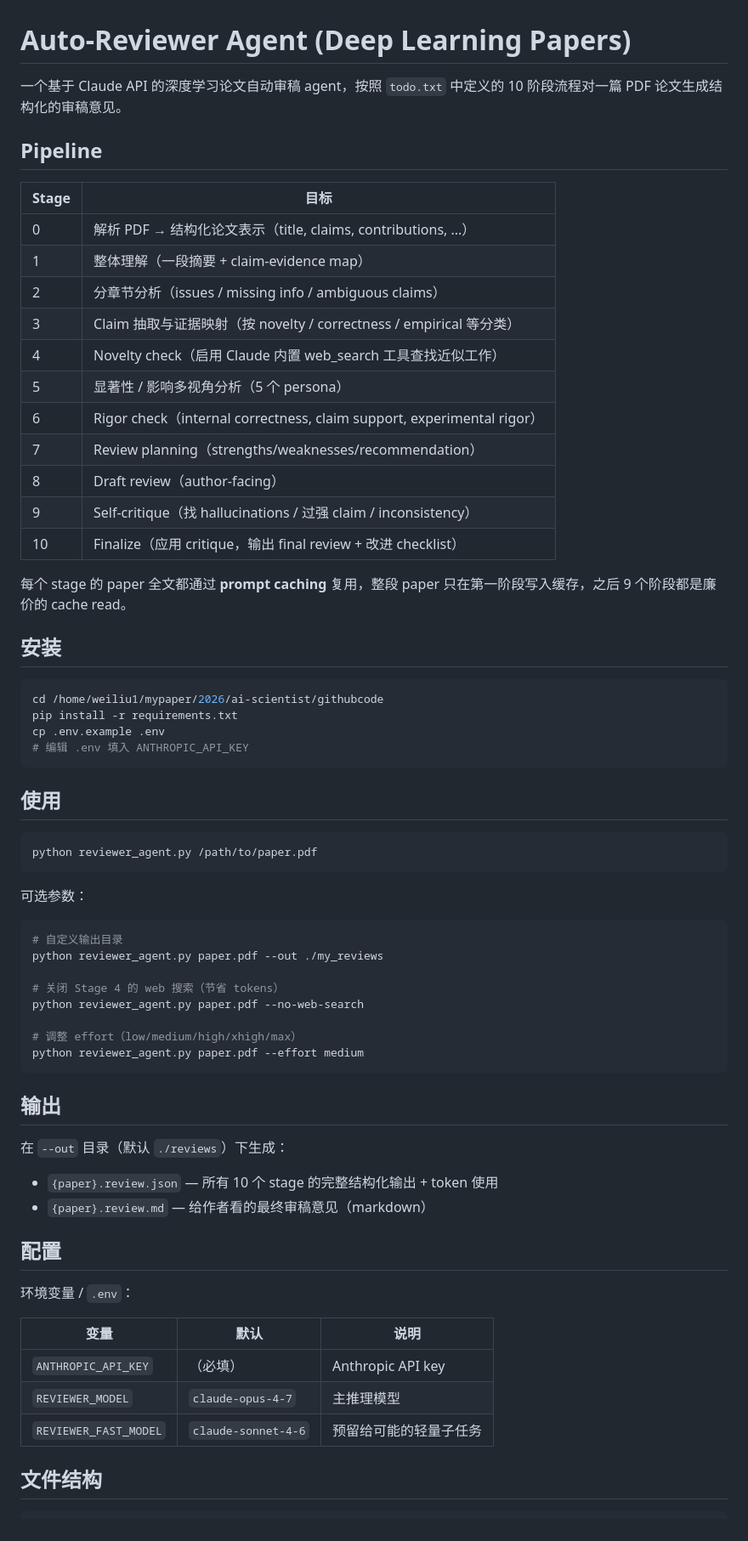
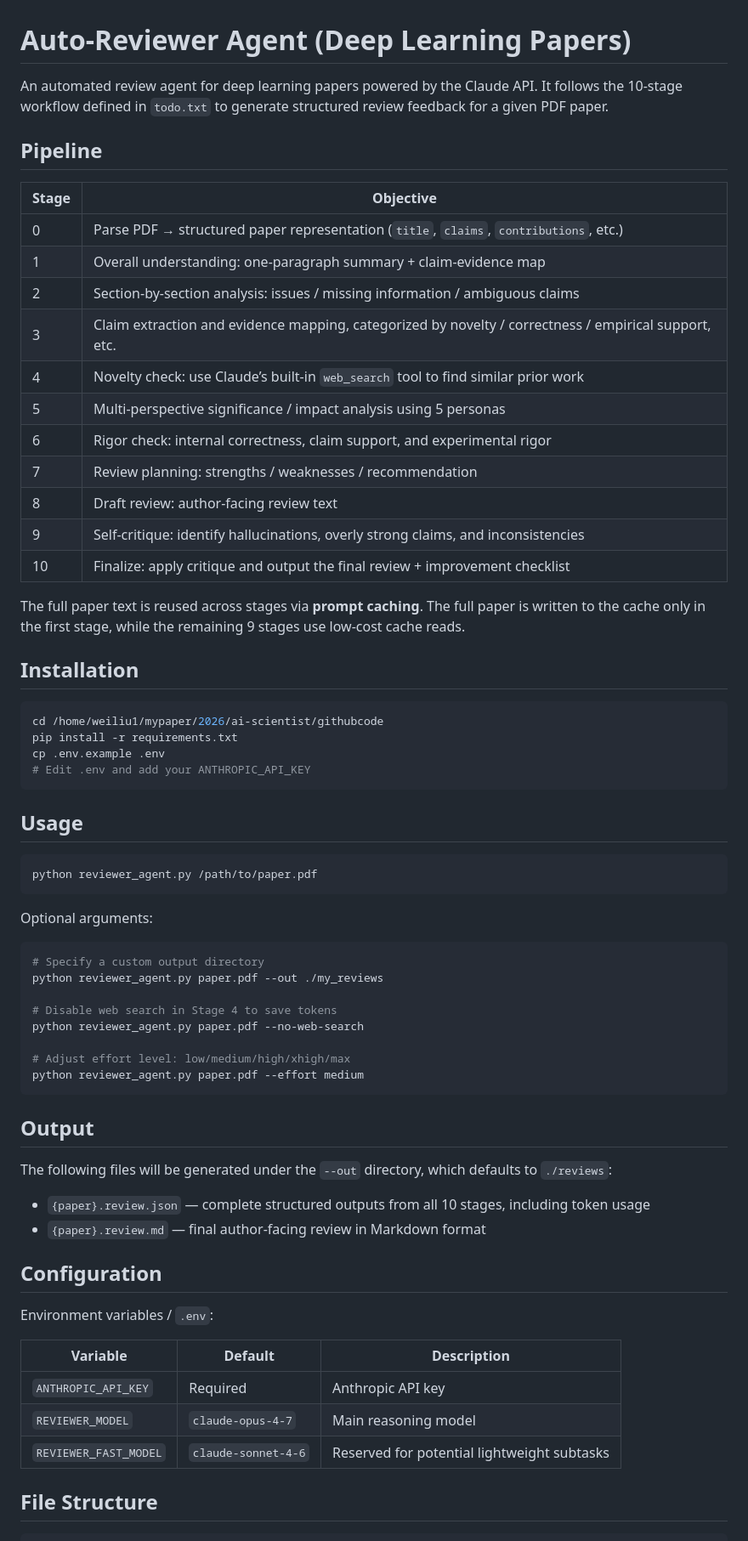
Before and after one commit to Agents4Academia-AI/auto-reviewer, a Markdown page: README.md, the part around one of its changes. Shown at 85% size. Drawn GitHub-style.

````diff
--- a/README.md
+++ b/README.md
@@ -1,69 +1,69 @@
 # Auto-Reviewer Agent (Deep Learning Papers)
 
-一个基于 Claude API 的深度学习论文自动审稿 agent，按照 `todo.txt` 中定义的 10 阶段流程对一篇 PDF 论文生成结构化的审稿意见。
+An automated review agent for deep learning papers powered by the Claude API. It follows the 10-stage workflow defined in `todo.txt` to generate structured review feedback for a given PDF paper.
 
 ## Pipeline
 
-| Stage | 目标 |
-|-------|------|
-| 0 | 解析 PDF → 结构化论文表示（title, claims, contributions, ...） |
-| 1 | 整体理解（一段摘要 + claim-evidence map） |
-| 2 | 分章节分析（issues / missing info / ambiguous claims） |
-| 3 | Claim 抽取与证据映射（按 novelty / correctness / empirical 等分类） |
-| 4 | Novelty check（启用 Claude 内置 web_search 工具查找近似工作） |
-| 5 | 显著性 / 影响多视角分析（5 个 persona） |
-| 6 | Rigor check（internal correctness, claim support, experimental rigor） |
-| 7 | Review planning（strengths/weaknesses/recommendation） |
-| 8 | Draft review（author-facing） |
-| 9 | Self-critique（找 hallucinations / 过强 claim / inconsistency） |
-| 10 | Finalize（应用 critique，输出 final review + 改进 checklist） |
+| Stage | Objective                                                                                             |
+| ----- | ----------------------------------------------------------------------------------------------------- |
+| 0     | Parse PDF → structured paper representation (`title`, `claims`, `contributions`, etc.)                |
+| 1     | Overall understanding: one-paragraph summary + claim-evidence map                                     |
+| 2     | Section-by-section analysis: issues / missing information / ambiguous claims                          |
+| 3     | Claim extraction and evidence mapping, categorized by novelty / correctness / empirical support, etc. |
+| 4     | Novelty check: use Claude’s built-in `web_search` tool to find similar prior work                     |
+| 5     | Multi-perspective significance / impact analysis using 5 personas                                     |
+| 6     | Rigor check: internal correctness, claim support, and experimental rigor                              |
+| 7     | Review planning: strengths / weaknesses / recommendation                                              |
+| 8     | Draft review: author-facing review text                                                               |
+| 9     | Self-critique: identify hallucinations, overly strong claims, and inconsistencies                     |
+| 10    | Finalize: apply critique and output the final review + improvement checklist                          |
 
-每个 stage 的 paper 全文都通过 **prompt caching** 复用，整段 paper 只在第一阶段写入缓存，之后 9 个阶段都是廉价的 cache read。
+The full paper text is reused across stages via **prompt caching**. The full paper is written to the cache only in the first stage, while the remaining 9 stages use low-cost cache reads.
 
-## 安装
+## Installation
 
 ```bash
 cd /home/weiliu1/mypaper/2026/ai-scientist/githubcode
 pip install -r requirements.txt
 cp .env.example .env
-# 编辑 .env 填入 ANTHROPIC_API_KEY
+# Edit .env and add your ANTHROPIC_API_KEY
 ```
 
-## 使用
+## Usage
 
 ```bash
 python reviewer_agent.py /path/to/paper.pdf
 ```
 
-可选参数：
+Optional arguments:
 
 ```bash
-# 自定义输出目录
+# Specify a custom output directory
 python reviewer_agent.py paper.pdf --out ./my_reviews
 
-# 关闭 Stage 4 的 web 搜索（节省 tokens）
+# Disable web search in Stage 4 to save tokens
 python reviewer_agent.py paper.pdf --no-web-search
 
-# 调整 effort（low/medium/high/xhigh/max）
+# Adjust effort level: low/medium/high/xhigh/max
 python reviewer_agent.py paper.pdf --effort medium
 ```
 
-## 输出
+## Output
 
-在 `--out` 目录（默认 `./reviews`）下生成：
+The following files will be generated under the `--out` directory, which defaults to `./reviews`:
 
-- `{paper}.review.json` — 所有 10 个 stage 的完整结构化输出 + token 使用
-- `{paper}.review.md` — 给作者看的最终审稿意见（markdown）
+* `{paper}.review.json` — complete structured outputs from all 10 stages, including token usage
+* `{paper}.review.md` — final author-facing review in Markdown format
 
-## 配置
+## Configuration
 
-环境变量 / `.env`：
+Environment variables / `.env`:
 
-| 变量 | 默认 | 说明 |
-|------|------|------|
-| `ANTHROPIC_API_KEY` | （必填） | Anthropic API key |
-| `REVIEWER_MODEL` | `claude-opus-4-7` | 主推理模型 |
-| `REVIEWER_FAST_MODEL` | `claude-sonnet-4-6` | 预留给可能的轻量子任务 |
+| Variable              | Default             | Description                                 |
+| --------------------- | ------------------- | ------------------------------------------- |
+| `ANTHROPIC_API_KEY`   | Required            | Anthropic API key                           |
+| `REVIEWER_MODEL`      | `claude-opus-4-7`   | Main reasoning model                        |
+| `REVIEWER_FAST_MODEL` | `claude-sonnet-4-6` | Reserved for potential lightweight subtasks |
 
-## 文件结构
+## File Structure
 
````
Also changed, not shown: other parts of README.md (+18 -18 lines).
